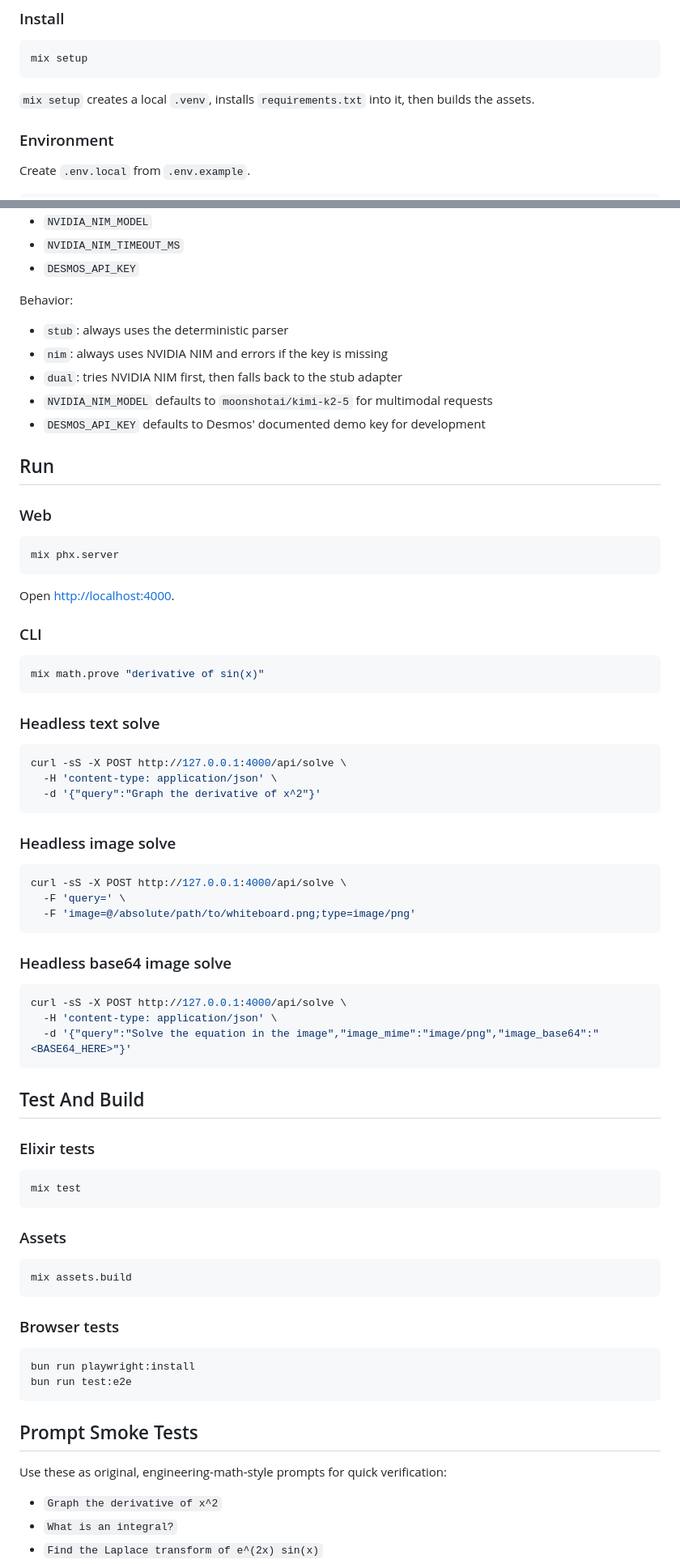
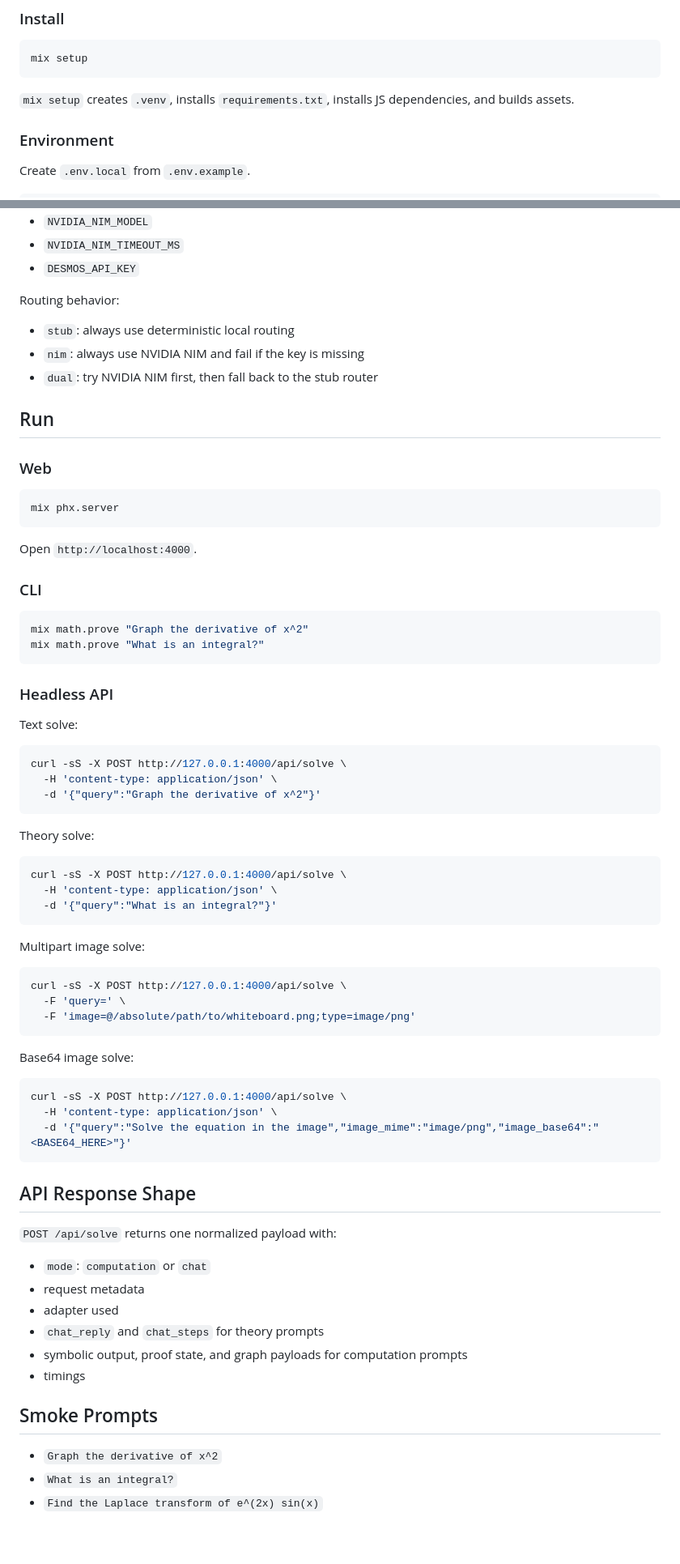
Before and after one commit to stussysenik/zig-elixir-math-katex, a Markdown page: README.md, 2 parts joined by grey strips. Shown at 81% size. Drawn GitHub-style; blank space fills up the shorter version.

````diff
--- a/README.md
+++ b/README.md
@@ -78,7 +78,7 @@ The design goal is simple: do not render graph layers until verification passes.
 mix setup
 ```
 
-`mix setup` creates a local `.venv`, installs `requirements.txt` into it, then builds the assets.
+`mix setup` creates `.venv`, installs `requirements.txt`, installs JS dependencies, and builds assets.
 
 ### Environment
 
@@ -97,13 +97,11 @@ Supported variables:
 - `NVIDIA_NIM_TIMEOUT_MS`
 - `DESMOS_API_KEY`
 
-Behavior:
+Routing behavior:
 
-- `stub`: always uses the deterministic parser
-- `nim`: always uses NVIDIA NIM and errors if the key is missing
-- `dual`: tries NVIDIA NIM first, then falls back to the stub adapter
-- `NVIDIA_NIM_MODEL` defaults to `moonshotai/kimi-k2-5` for multimodal requests
-- `DESMOS_API_KEY` defaults to Desmos' documented demo key for development
+- `stub`: always use deterministic local routing
+- `nim`: always use NVIDIA NIM and fail if the key is missing
+- `dual`: try NVIDIA NIM first, then fall back to the stub router
 
 ## Run
 
@@ -113,15 +111,18 @@ Behavior:
 mix phx.server
 ```
 
-Open [http://localhost:4000](http://localhost:4000).
+Open `http://localhost:4000`.
 
 ### CLI
 
 ```bash
-mix math.prove "derivative of sin(x)"
+mix math.prove "Graph the derivative of x^2"
+mix math.prove "What is an integral?"
 ```
 
-### Headless text solve
+### Headless API
+
+Text solve:
 
 ```bash
 curl -sS -X POST http://127.0.0.1:4000/api/solve \
@@ -129,7 +130,15 @@ curl -sS -X POST http://127.0.0.1:4000/api/solve \
   -d '{"query":"Graph the derivative of x^2"}'
 ```
 
-### Headless image solve
+Theory solve:
+
+```bash
+curl -sS -X POST http://127.0.0.1:4000/api/solve \
+  -H 'content-type: application/json' \
+  -d '{"query":"What is an integral?"}'
+```
+
+Multipart image solve:
 
 ```bash
 curl -sS -X POST http://127.0.0.1:4000/api/solve \
@@ -137,7 +146,7 @@ curl -sS -X POST http://127.0.0.1:4000/api/solve \
   -F 'image=@/absolute/path/to/whiteboard.png;type=image/png'
 ```
 
-### Headless base64 image solve
+Base64 image solve:
 
 ```bash
 curl -sS -X POST http://127.0.0.1:4000/api/solve \
@@ -145,30 +154,18 @@ curl -sS -X POST http://127.0.0.1:4000/api/solve \
   -d '{"query":"Solve the equation in the image","image_mime":"image/png","image_base64":"<BASE64_HERE>"}'
 ```
 
-## Test And Build
+## API Response Shape
 
-### Elixir tests
+`POST /api/solve` returns one normalized payload with:
 
-```bash
-mix test
-```
+- `mode`: `computation` or `chat`
+- request metadata
+- adapter used
+- `chat_reply` and `chat_steps` for theory prompts
+- symbolic output, proof state, and graph payloads for computation prompts
+- timings
 
-### Assets
-
-```bash
-mix assets.build
-```
-
-### Browser tests
-
-```bash
-bun run playwright:install
-bun run test:e2e
-```
-
-## Prompt Smoke Tests
-
-Use these as original, engineering-math-style prompts for quick verification:
+## Smoke Prompts
 
 - `Graph the derivative of x^2`
 - `What is an integral?`
````
Also changed, not shown: other parts of README.md (+70 -55 lines).
